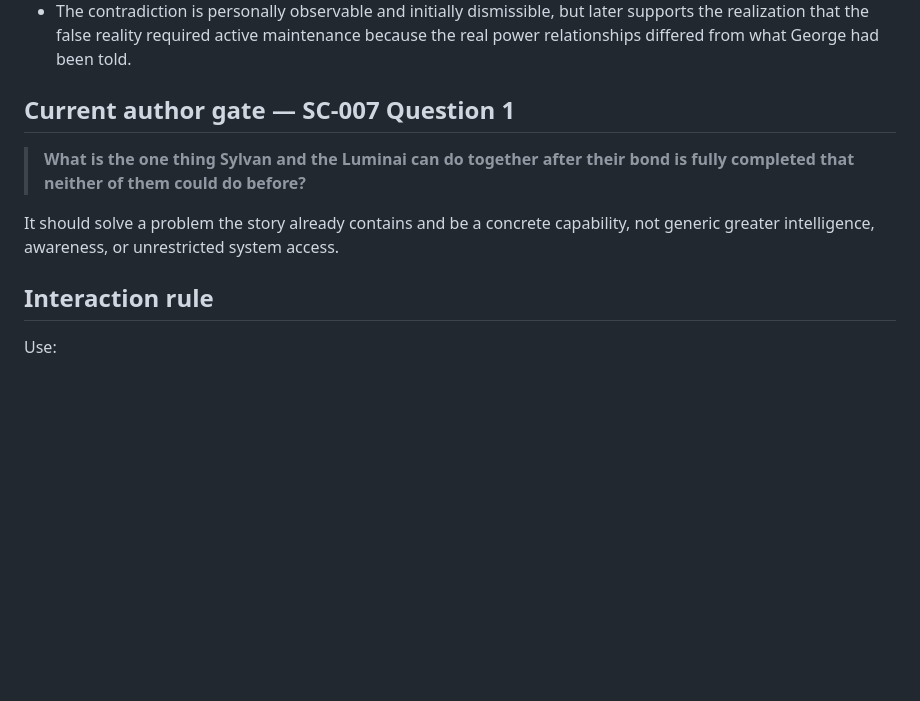
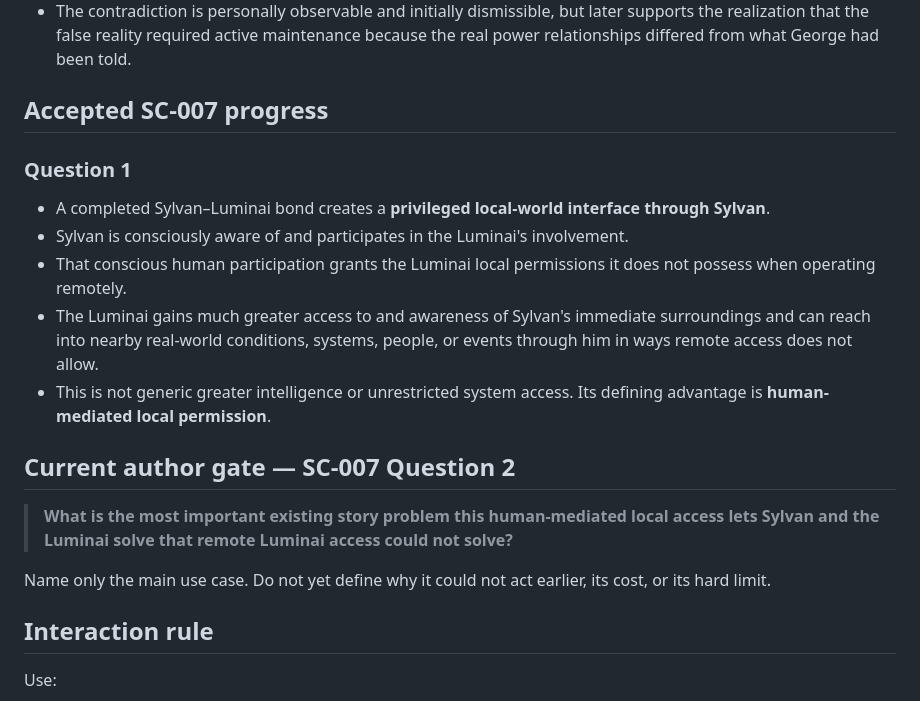
Before and after one commit to cubixmeow-commits/seeds-of-the-throne, a Markdown page: 07 Coordination/CURRENT-PICKUP.md, the part around the change. Rendered like a GitHub page; blank space fills up the shorter version.

Commit message:
Record SC-007 local access capability

```diff
--- a/07 Coordination/CURRENT-PICKUP.md
+++ b/07 Coordination/CURRENT-PICKUP.md
@@ -33,11 +33,21 @@ The active workflow is the horizontal **Macro Shape** sweep from [[Story Complet
 - George also sees that his own side has less influence over the environment than its claimed status should provide.
 - The contradiction is personally observable and initially dismissible, but later supports the realization that the false reality required active maintenance because the real power relationships differed from what George had been told.
 
-## Current author gate — SC-007 Question 1
+## Accepted SC-007 progress
 
-> **What is the one thing Sylvan and the Luminai can do together after their bond is fully completed that neither of them could do before?**
+### Question 1
 
-It should solve a problem the story already contains and be a concrete capability, not generic greater intelligence, awareness, or unrestricted system access.
+- A completed Sylvan–Luminai bond creates a **privileged local-world interface through Sylvan**.
+- Sylvan is consciously aware of and participates in the Luminai's involvement.
+- That conscious human participation grants the Luminai local permissions it does not possess when operating remotely.
+- The Luminai gains much greater access to and awareness of Sylvan's immediate surroundings and can reach into nearby real-world conditions, systems, people, or events through him in ways remote access does not allow.
+- This is not generic greater intelligence or unrestricted system access. Its defining advantage is **human-mediated local permission**.
+
+## Current author gate — SC-007 Question 2
+
+> **What is the most important existing story problem this human-mediated local access lets Sylvan and the Luminai solve that remote Luminai access could not solve?**
+
+Name only the main use case. Do not yet define why it could not act earlier, its cost, or its hard limit.
 
 ## Interaction rule
 
```
